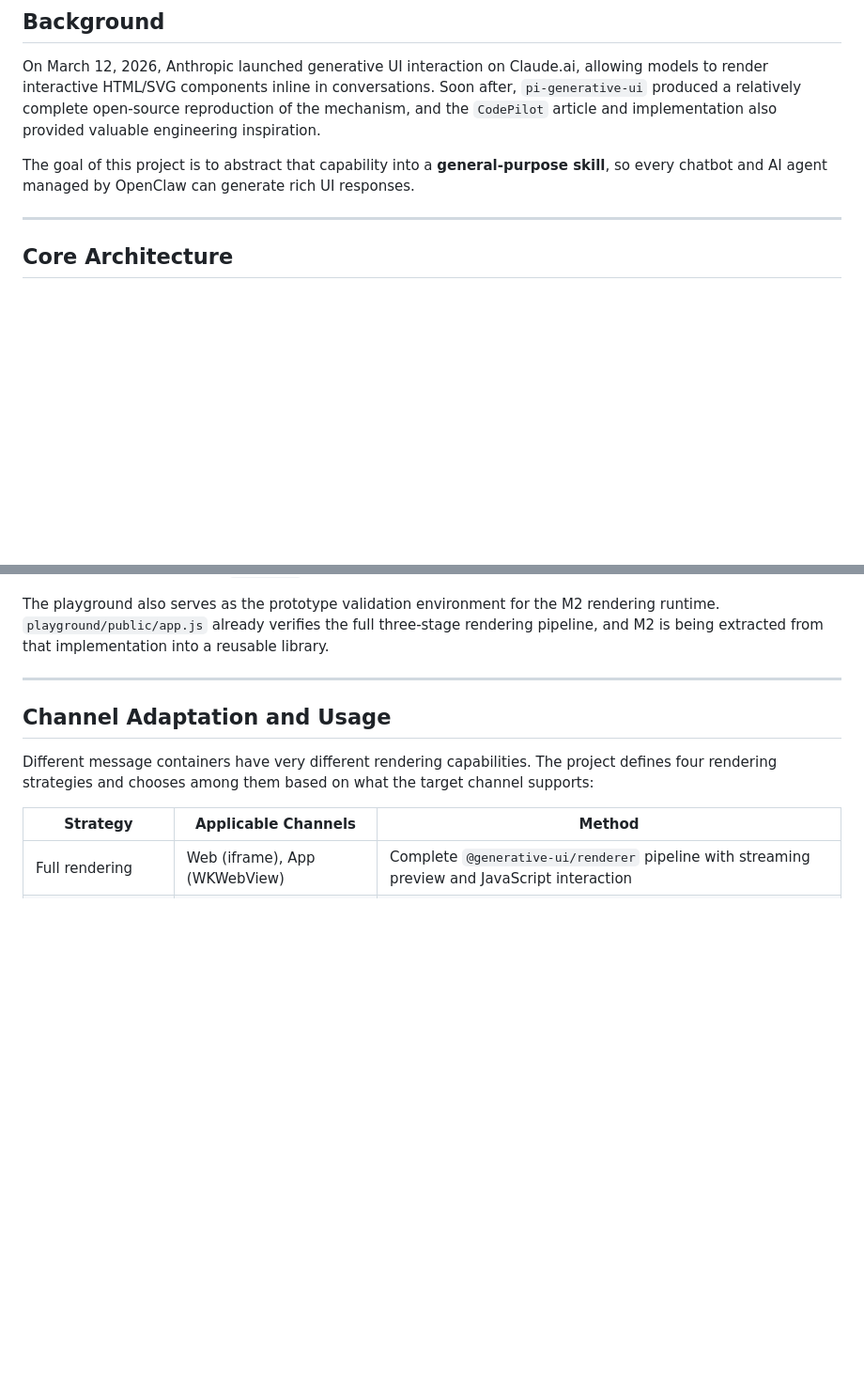
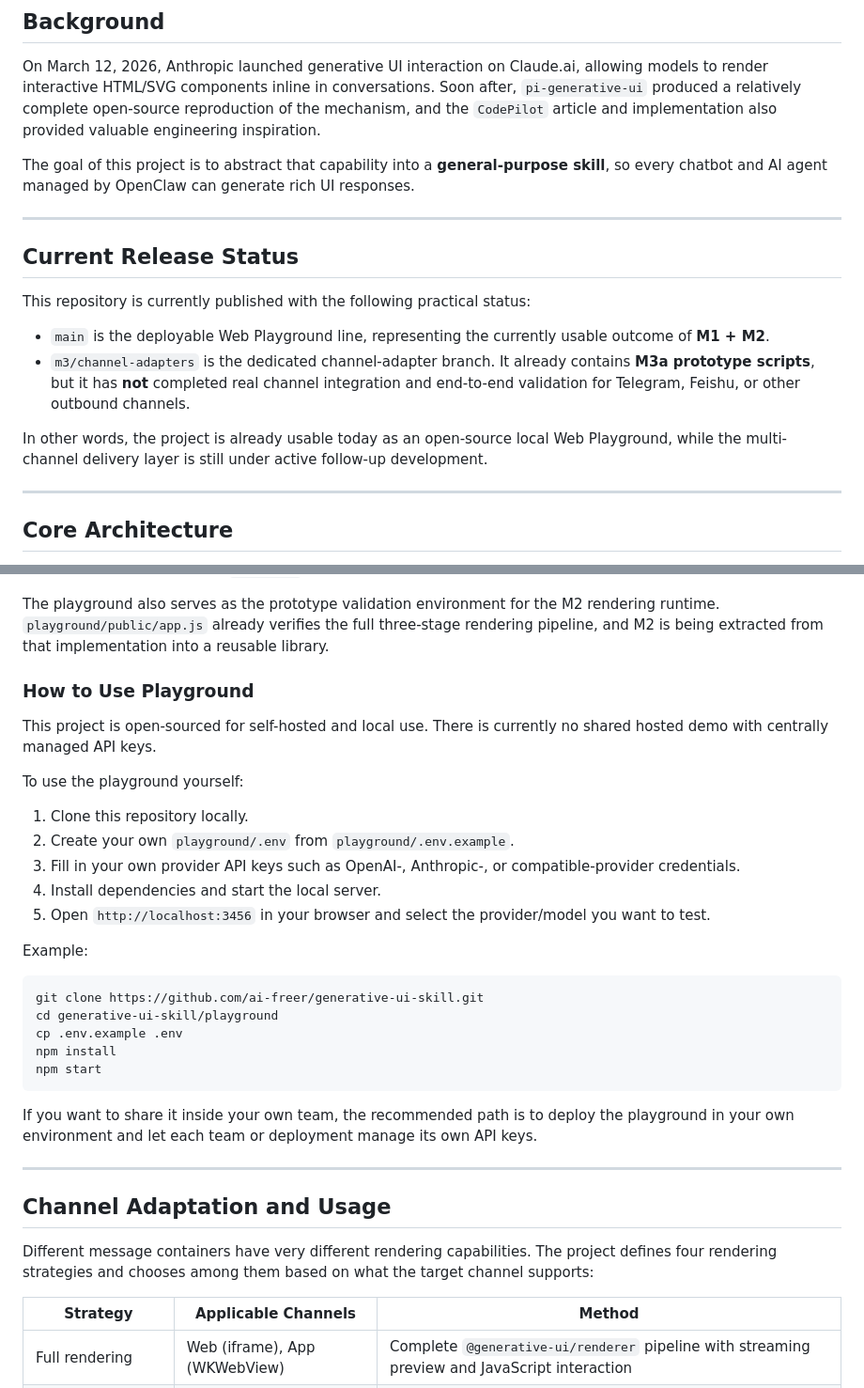
Before and after one commit to ai-freer/generative-ui-skill, a Markdown page: README.md, 2 parts joined by grey strips. Shown at 94% size. Drawn GitHub-style; blank space fills up the shorter version.

Commit message:
docs(readme): clarify release status and playground usage

````diff
--- a/README.md
+++ b/README.md
@@ -20,6 +20,17 @@ The inspiration and core technical references for this project come from the fol
 On March 12, 2026, Anthropic launched generative UI interaction on Claude.ai, allowing models to render interactive HTML/SVG components inline in conversations. Soon after, `pi-generative-ui` produced a relatively complete open-source reproduction of the mechanism, and the `CodePilot` article and implementation also provided valuable engineering inspiration.
 
 The goal of this project is to abstract that capability into a **general-purpose skill**, so every chatbot and AI agent managed by OpenClaw can generate rich UI responses.
+
+---
+
+## Current Release Status
+
+This repository is currently published with the following practical status:
+
+- `main` is the deployable Web Playground line, representing the currently usable outcome of **M1 + M2**.
+- `m3/channel-adapters` is the dedicated channel-adapter branch. It already contains **M3a prototype scripts**, but it has **not** completed real channel integration and end-to-end validation for Telegram, Feishu, or other outbound channels.
+
+In other words, the project is already usable today as an open-source local Web Playground, while the multi-channel delivery layer is still under active follow-up development.
 
 ---
 
@@ -122,6 +133,30 @@ The playground includes:
 - Four example widgets in `examples/`: a flowchart, a chart, a calculator, and a comparison view
 
 The playground also serves as the prototype validation environment for the M2 rendering runtime. `playground/public/app.js` already verifies the full three-stage rendering pipeline, and M2 is being extracted from that implementation into a reusable library.
+
+### How to Use Playground
+
+This project is open-sourced for self-hosted and local use. There is currently no shared hosted demo with centrally managed API keys.
+
+To use the playground yourself:
+
+1. Clone this repository locally.
+2. Create your own `playground/.env` from `playground/.env.example`.
+3. Fill in your own provider API keys such as OpenAI-, Anthropic-, or compatible-provider credentials.
+4. Install dependencies and start the local server.
+5. Open `http://localhost:3456` in your browser and select the provider/model you want to test.
+
+Example:
+
+```bash
+git clone https://github.com/ai-freer/generative-ui-skill.git
+cd generative-ui-skill/playground
+cp .env.example .env
+npm install
+npm start
+```
+
+If you want to share it inside your own team, the recommended path is to deploy the playground in your own environment and let each team or deployment manage its own API keys.
 
 ---
 
````
Also changed, not shown: README_CN.md (+36 -0 lines).
